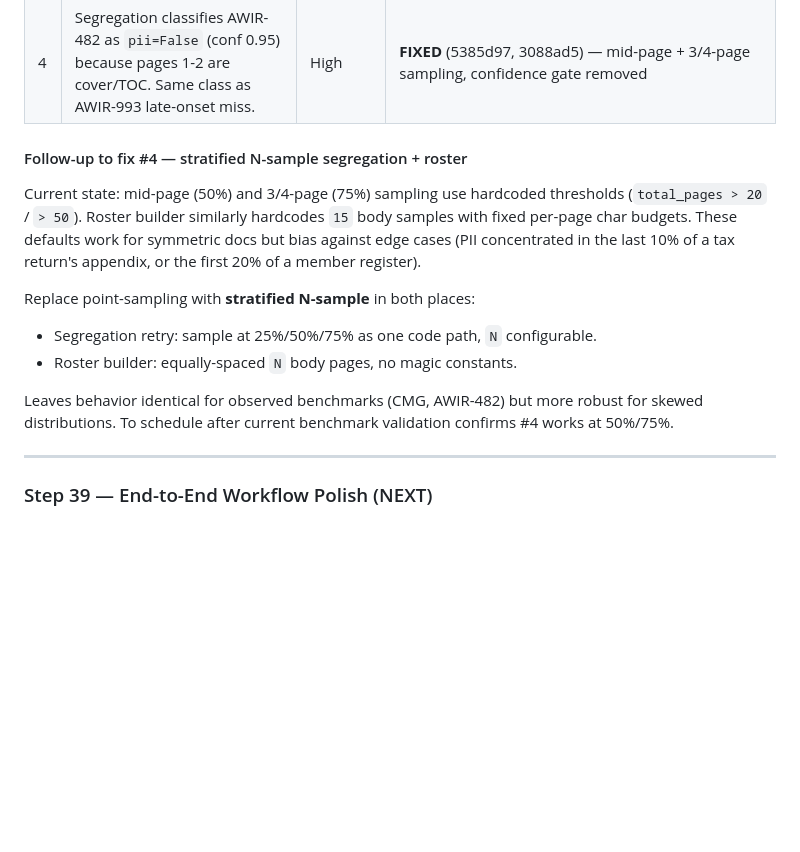
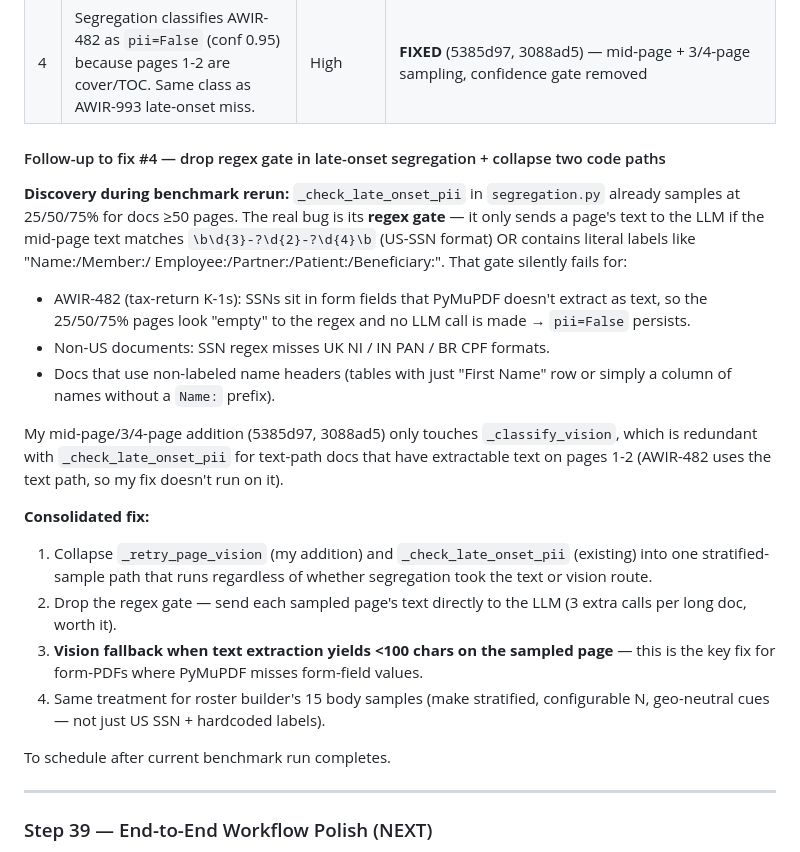
Before and after one commit to illiyaz/docdoc, a Markdown page: docs/PLAN.md, the part around the change. GitHub-like rendering; blank space fills up the shorter version.

Commit message:
docs: correct follow-up scope — real bug is the regex gate, not sampling
Benchmark rerun showed the existing `_check_late_onset_pii` already
samples at 25/50/75% for docs ≥50 pages. The regression on AWIR-482 is
its regex gate, not the sampling — it only invokes the LLM when the
mid-page text matches a US-SSN-format pattern OR literal English labels
(Name:/Partner:/Patient:/Beneficiary:/Member:/Employee:). Fails silently
for form-PDFs where PyMuPDF misses form-field values, for non-US formats
(UK NI, IN PAN, BR CPF), and for column-layout docs.

Updates PLAN.md, CLAUDE.md, and known_bugs memory to reflect the real
fix shape: collapse the two existing code paths, drop the regex gate,
send mid-page text to LLM unconditionally, add vision fallback when text
extraction yields <100 chars.

Co-Authored-By: Claude Opus 4.7 (1M context) <noreply@anthropic.com>

```diff
--- a/docs/PLAN.md
+++ b/docs/PLAN.md
@@ -1128,22 +1128,40 @@ When adaptive onset identifies PII starting at page N (e.g., page 76 for AWIR-99
 | 3 | `government_id_type` hard-coded to `US_SSN` even for UK NI numbers, IN_PAN/Aadhaar, BR_CPF, etc. | High (geo-blocker) | **FIXED** (f52a448) — new `app/pii/gov_id_classifier.py` with 40+ patterns across 35 countries; segregation emits `country_hint`; deduplicator uses classifier first |
 | 4 | Segregation classifies AWIR-482 as `pii=False` (conf 0.95) because pages 1-2 are cover/TOC. Same class as AWIR-993 late-onset miss. | High | **FIXED** (5385d97, 3088ad5) — mid-page + 3/4-page sampling, confidence gate removed |
 
-#### Follow-up to fix #4 — stratified N-sample segregation + roster
+#### Follow-up to fix #4 — drop regex gate in late-onset segregation + collapse two code paths
 
-Current state: mid-page (50%) and 3/4-page (75%) sampling use hardcoded
-thresholds (`total_pages > 20` / `> 50`). Roster builder similarly
-hardcodes `15` body samples with fixed per-page char budgets. These
-defaults work for symmetric docs but bias against edge cases (PII
-concentrated in the last 10% of a tax return's appendix, or the first
-20% of a member register).
+**Discovery during benchmark rerun:** `_check_late_onset_pii` in
+`segregation.py` already samples at 25/50/75% for docs ≥50 pages.
+The real bug is its **regex gate** — it only sends a page's text to
+the LLM if the mid-page text matches `\b\d{3}-?\d{2}-?\d{4}\b`
+(US-SSN format) OR contains literal labels like "Name:/Member:/
+Employee:/Partner:/Patient:/Beneficiary:". That gate silently fails for:
 
-Replace point-sampling with **stratified N-sample** in both places:
-- Segregation retry: sample at 25%/50%/75% as one code path, `N` configurable.
-- Roster builder: equally-spaced `N` body pages, no magic constants.
+- AWIR-482 (tax-return K-1s): SSNs sit in form fields that PyMuPDF
+  doesn't extract as text, so the 25/50/75% pages look "empty" to the
+  regex and no LLM call is made → `pii=False` persists.
+- Non-US documents: SSN regex misses UK NI / IN PAN / BR CPF formats.
+- Docs that use non-labeled name headers (tables with just "First Name"
+  row or simply a column of names without a `Name:` prefix).
 
-Leaves behavior identical for observed benchmarks (CMG, AWIR-482) but
-more robust for skewed distributions. To schedule after current
-benchmark validation confirms #4 works at 50%/75%.
+My mid-page/3/4-page addition (5385d97, 3088ad5) only touches
+`_classify_vision`, which is redundant with `_check_late_onset_pii` for
+text-path docs that have extractable text on pages 1-2 (AWIR-482 uses
+the text path, so my fix doesn't run on it).
+
+**Consolidated fix:**
+1. Collapse `_retry_page_vision` (my addition) and `_check_late_onset_pii`
+   (existing) into one stratified-sample path that runs regardless of
+   whether segregation took the text or vision route.
+2. Drop the regex gate — send each sampled page's text directly to the
+   LLM (3 extra calls per long doc, worth it).
+3. **Vision fallback when text extraction yields <100 chars on the
+   sampled page** — this is the key fix for form-PDFs where PyMuPDF
+   misses form-field values.
+4. Same treatment for roster builder's 15 body samples (make stratified,
+   configurable N, geo-neutral cues — not just US SSN + hardcoded labels).
+
+To schedule after current benchmark run completes.
 
 ---
 
```
Also changed, not shown: CLAUDE.md (+1 -1 lines).
